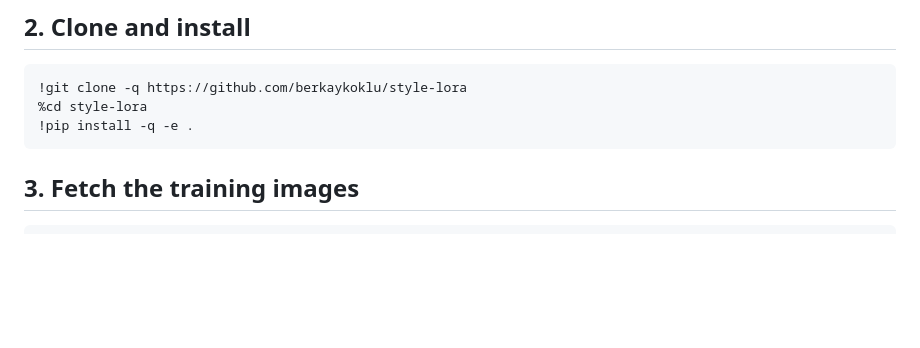
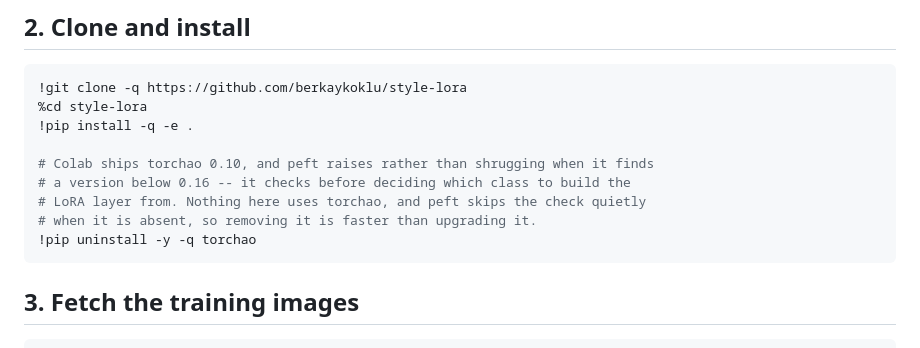
Before and after one commit to berkaykoklu/style-lora, a Markdown page: colab.md, the part around the change. Drawn GitHub-style; blank space fills up the shorter version.

Commit message:
docs: remove Colab's stale torchao before training
peft raises on a torchao below 0.16 while deciding which class to build the
LoRA layer from. Nothing here uses torchao and peft skips the check when it is
absent, so uninstalling is faster than upgrading.

````diff
--- a/colab.md
+++ b/colab.md
@@ -24,6 +24,12 @@ CPU and the rest will take hours instead of minutes.
 !git clone -q https://github.com/berkaykoklu/style-lora
 %cd style-lora
 !pip install -q -e .
+
+# Colab ships torchao 0.10, and peft raises rather than shrugging when it finds
+# a version below 0.16 -- it checks before deciding which class to build the
+# LoRA layer from. Nothing here uses torchao, and peft skips the check quietly
+# when it is absent, so removing it is faster than upgrading it.
+!pip uninstall -y -q torchao
 ```
 
 ## 3. Fetch the training images
````
